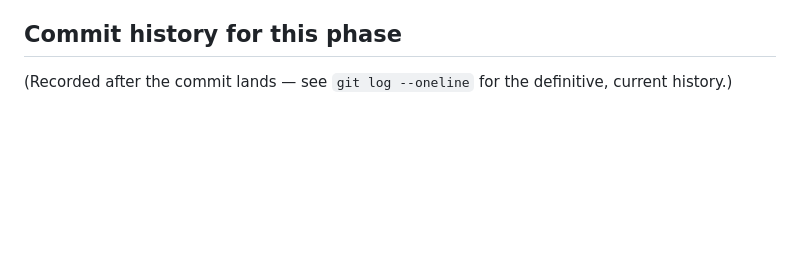
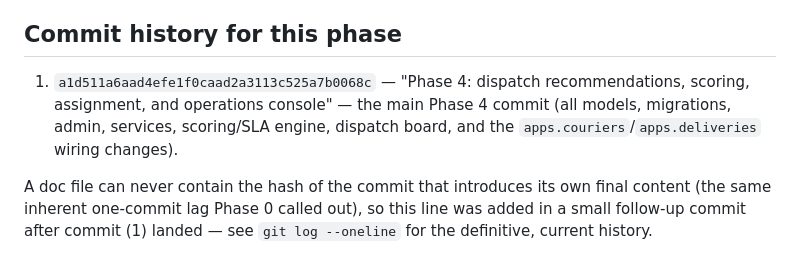
Before and after one commit to mxhasan03/MedRelay, a Markdown page: docs/CURRENT_STATUS.md, the part around the change. GitHub-like rendering; blank space fills up the shorter version.

Commit message:
docs: record Phase 4 commit hash in CURRENT_STATUS.md

```diff
--- a/docs/CURRENT_STATUS.md
+++ b/docs/CURRENT_STATUS.md
@@ -1850,4 +1850,11 @@ $ python -m pytest apps/dispatch/tests/test_concurrency.py -q --no-cov --ds=conf
 
 ## Commit history for this phase
 
-(Recorded after the commit lands — see `git log --oneline` for the definitive, current history.)
+1. `a1d511a6aad4efe1f0caad2a3113c525a7b0068c` — "Phase 4: dispatch recommendations, scoring,
+   assignment, and operations console" — the main Phase 4 commit (all models, migrations, admin,
+   services, scoring/SLA engine, dispatch board, and the `apps.couriers`/`apps.deliveries`
+   wiring changes).
+
+A doc file can never contain the hash of the commit that introduces its own final content (the
+same inherent one-commit lag Phase 0 called out), so this line was added in a small follow-up
+commit after commit (1) landed — see `git log --oneline` for the definitive, current history.
```
